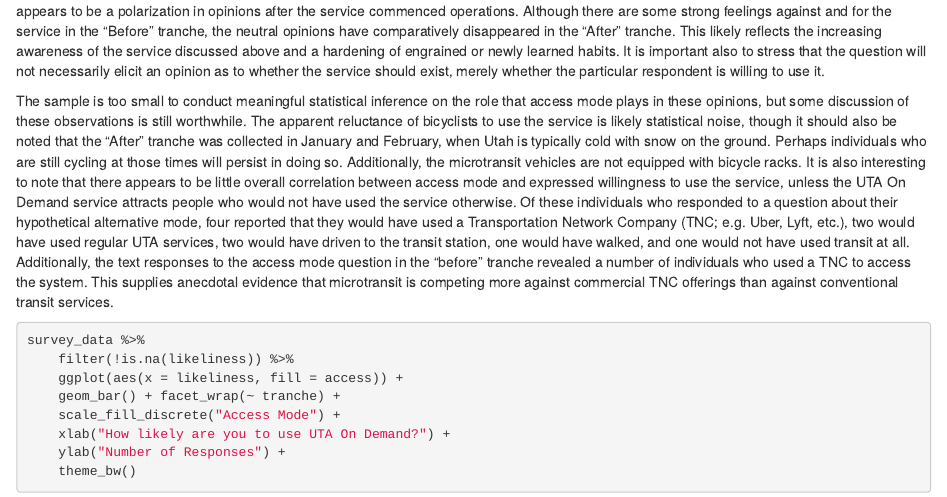
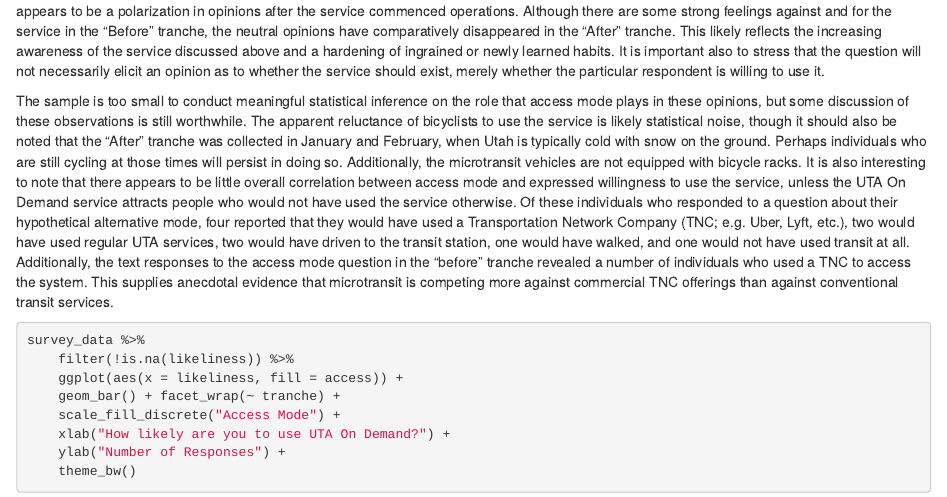
Before and after one commit to byu-transpolab/via_riders, an R Markdown document (03-results.Rmd): the page in a window 1100 px wide, from 650 px down. Rendered offline with R 4.5, knitr and Pandoc, with nearby package versions; drawn as R Markdown's standard HTML page in place of the format the file asks for; some code elsewhere in the file could not run offline; common packages that the code uses without loading them are loaded.

Commit message:
Fix typo

```diff
--- a/03-results.Rmd
+++ b/03-results.Rmd
@@ -45,7 +45,7 @@ appears to be a polarization in opinions after the service commenced operations.
 Although there are some strong feelings against and for the service in the
 “Before” tranche, the neutral opinions have comparatively disappeared in the
 “After” tranche. This likely reflects the increasing awareness of the service
-discussed above and a hardening of engrained or newly learned habits. It is
+discussed above and a hardening of ingrained or newly learned habits. It is
 important also to stress that the question will not necessarily elicit an
 opinion as to whether the service should exist, merely whether the particular
 respondent is willing to use it.
```
